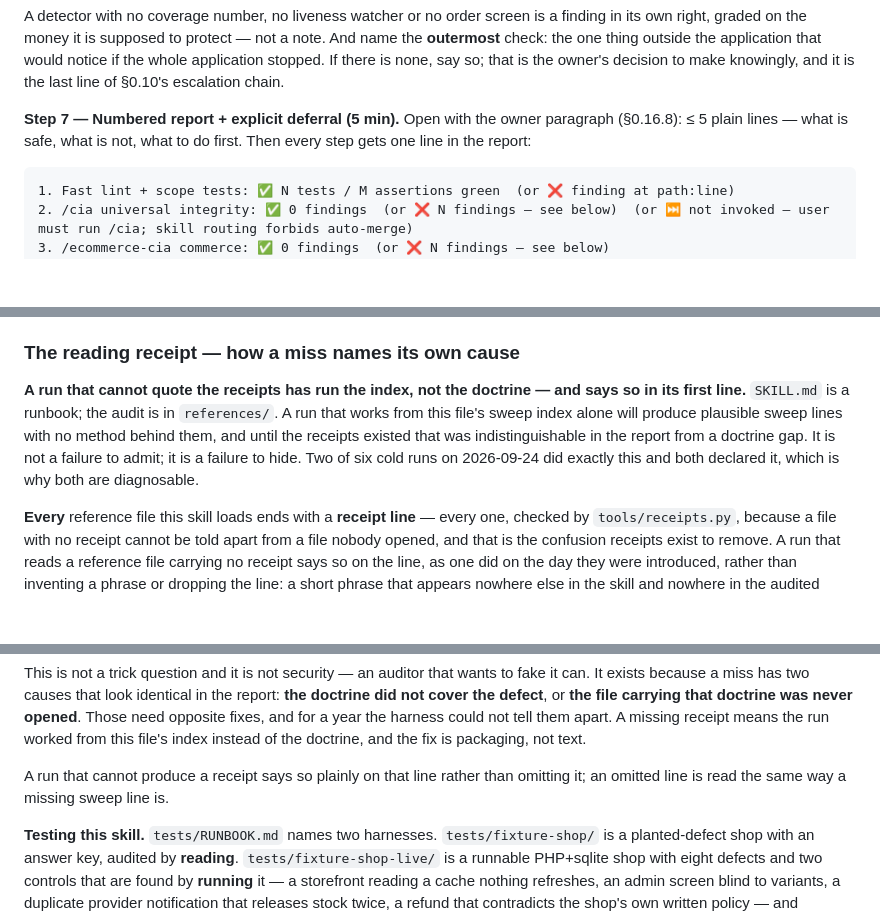
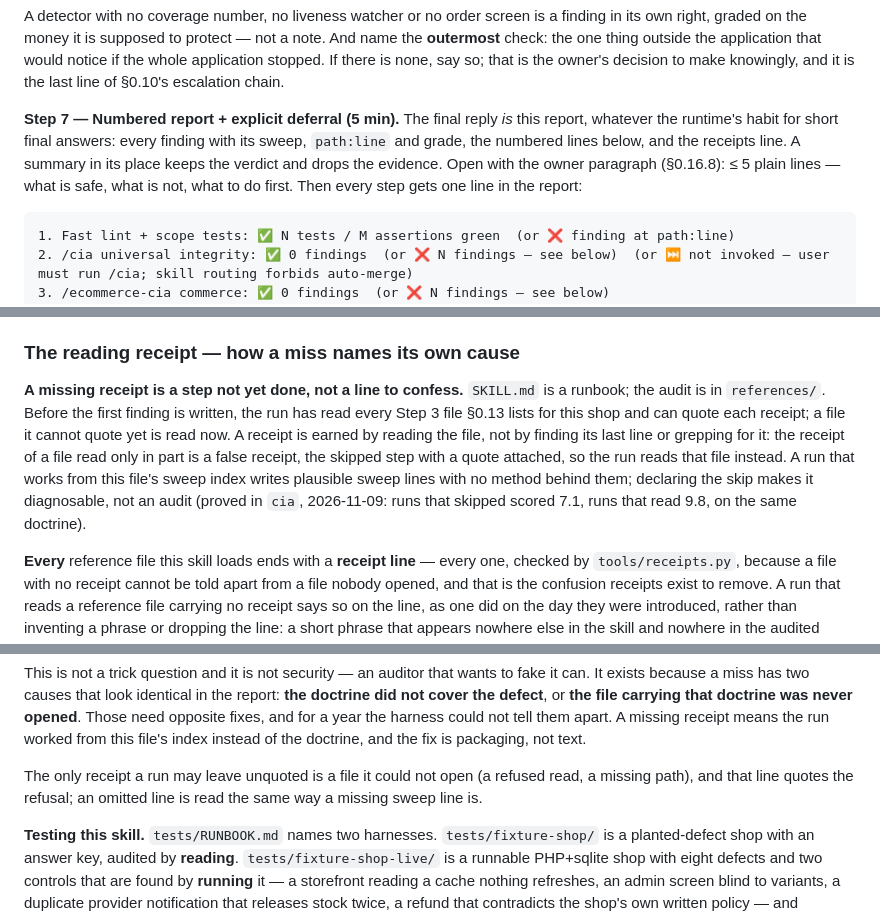
Before and after one commit to mixocreative/ecommerce-cia, a Markdown page: SKILL.md, 3 parts joined by grey strips. Drawn GitHub-style; blank space fills up the shorter version.

Commit message:
fix(skill): port cia's proven reading rules - a missing receipt is a step not yet done, a grepped receipt is false, the final reply is the report
cia measured them on 2026-11-09 (runs that skipped the references 7.1, that read them 9.8;
Codex's report 3.75 -> 10). Runs C and D here grepped the references for receipt lines instead
of reading them, which is exactly the false receipt these rules name.

Co-Authored-By: Claude Opus 5.5 <noreply@anthropic.com>

````diff
--- a/SKILL.md
+++ b/SKILL.md
@@ -265,7 +265,7 @@ An `unknown` verdict is a finding, not a blank cell: a launch planned around a c
 
 A detector with no coverage number, no liveness watcher or no order screen is a finding in its own right, graded on the money it is supposed to protect — not a note. And name the **outermost** check: the one thing outside the application that would notice if the whole application stopped. If there is none, say so; that is the owner's decision to make knowingly, and it is the last line of §0.10's escalation chain.
 
-**Step 7 — Numbered report + explicit deferral (5 min).** Open with the owner paragraph (§0.16.8): ≤ 5 plain lines — what is safe, what is not, what to do first. Then every step gets one line in the report:
+**Step 7 — Numbered report + explicit deferral (5 min).** The final reply *is* this report, whatever the runtime's habit for short final answers: every finding with its sweep, `path:line` and grade, the numbered lines below, and the receipts line. A summary in its place keeps the verdict and drops the evidence. Open with the owner paragraph (§0.16.8): ≤ 5 plain lines — what is safe, what is not, what to do first. Then every step gets one line in the report:
 
 ```
 1. Fast lint + scope tests: ✅ N tests / M assertions green  (or ❌ finding at path:line)
@@ -503,12 +503,14 @@ Step 3 order, restated: reference-system selection + business-rule traces → wi
 
 ### The reading receipt — how a miss names its own cause
 
-**A run that cannot quote the receipts has run the index, not the doctrine — and says so in its
-first line.** `SKILL.md` is a runbook; the audit is in `references/`. A run that works from this
-file's sweep index alone will produce plausible sweep lines with no method behind them, and until
-the receipts existed that was indistinguishable in the report from a doctrine gap. It is not a
-failure to admit; it is a failure to hide. Two of six cold runs on 2026-09-24 did exactly this
-and both declared it, which is why both are diagnosable.
+**A missing receipt is a step not yet done, not a line to confess.** `SKILL.md` is a runbook; the
+audit is in `references/`. Before the first finding is written, the run has read every Step 3 file
+§0.13 lists for this shop and can quote each receipt; a file it cannot quote yet is read now. A
+receipt is earned by reading the file, not by finding its last line or grepping for it: the receipt
+of a file read only in part is a false receipt, the skipped step with a quote attached, so the run
+reads that file instead. A run that works from this file's sweep index writes plausible sweep lines
+with no method behind them; declaring the skip makes it diagnosable, not an audit (proved in `cia`,
+2026-11-09: runs that skipped scored 7.1, runs that read 9.8, on the same doctrine).
 
 
 **Every** reference file this skill loads ends with a **receipt line** — every one, checked by `tools/receipts.py`, because a file with no receipt cannot be told apart from a file nobody opened, and that is the confusion receipts exist to remove. A run that reads a reference file carrying no receipt says so on the line, as one did on the day they were introduced, rather than inventing a phrase or dropping the line: a short phrase that appears
@@ -525,8 +527,8 @@ cover the defect**, or **the file carrying that doctrine was never opened**. Tho
 fixes, and for a year the harness could not tell them apart. A missing receipt means the run
 worked from this file's index instead of the doctrine, and the fix is packaging, not text.
 
-A run that cannot produce a receipt says so plainly on that line rather than omitting it; an
-omitted line is read the same way a missing sweep line is.
+The only receipt a run may leave unquoted is a file it could not open (a refused read, a missing
+path), and that line quotes the refusal; an omitted line is read the same way a missing sweep line is.
 
 **Testing this skill.** `tests/RUNBOOK.md` names two harnesses. `tests/fixture-shop/` is a planted-defect shop with an answer key, audited by **reading**. `tests/fixture-shop-live/` is a runnable PHP+sqlite shop with eight defects and two controls that are found by **running** it — a storefront reading a cache nothing refreshes, an admin screen blind to variants, a duplicate provider notification that releases stock twice, a refund that contradicts the shop's own written policy — and `RUNS.md`'s runtime table scores ladders, probes and whether any ledger row was marked PASS without an artefact. Until that fixture existed, the instrument measured only the half of the doctrine that reading reaches. Any change to this file or to `references/` is run against it before it is committed (S8 applies to the skill). `tools/sweep-diff.py` shows where this skill's sweep texts and `cia`'s have diverged, so a lesson that landed in one only is a decision, not an accident.
 
````
Also changed, not shown: other parts of SKILL.md (+1 -1 lines).
